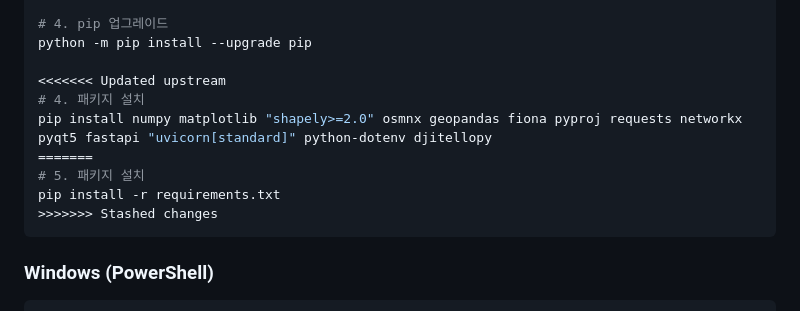
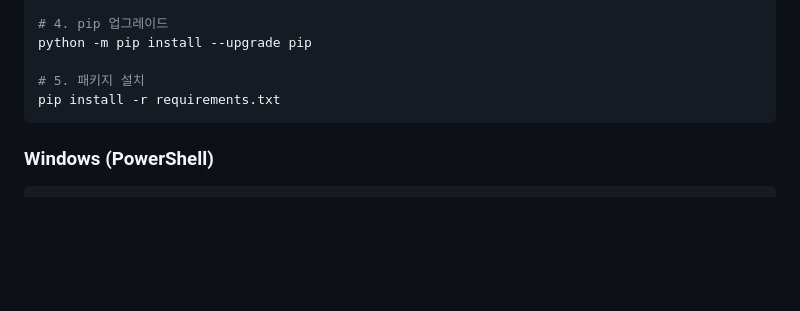
Before and after one commit to ARDA-2026/arda-algo_general, a Markdown page: README.md, the part around the change. GitHub-like rendering; blank space fills up the shorter version.

Commit message:
[FIX] README 병합 충돌 마커 제거
설치 안내(macOS/Linux)에 <<<<<<< / ======= / >>>>>>> 가 그대로
남아 있어 복붙하면 실행되지 않았다. Windows 안내와 동일하게
requirements.txt 설치로 정리.

Co-Authored-By: Claude Opus 5 <noreply@anthropic.com>

````diff
--- a/README.md
+++ b/README.md
@@ -137,13 +137,8 @@ source venv/bin/activate
 # 4. pip 업그레이드
 python -m pip install --upgrade pip
 
-<<<<<<< Updated upstream
-# 4. 패키지 설치
-pip install numpy matplotlib "shapely>=2.0" osmnx geopandas fiona pyproj requests networkx pyqt5 fastapi "uvicorn[standard]" python-dotenv djitellopy
-=======
 # 5. 패키지 설치
 pip install -r requirements.txt
->>>>>>> Stashed changes
 ```
 
 ### Windows (PowerShell)
````
